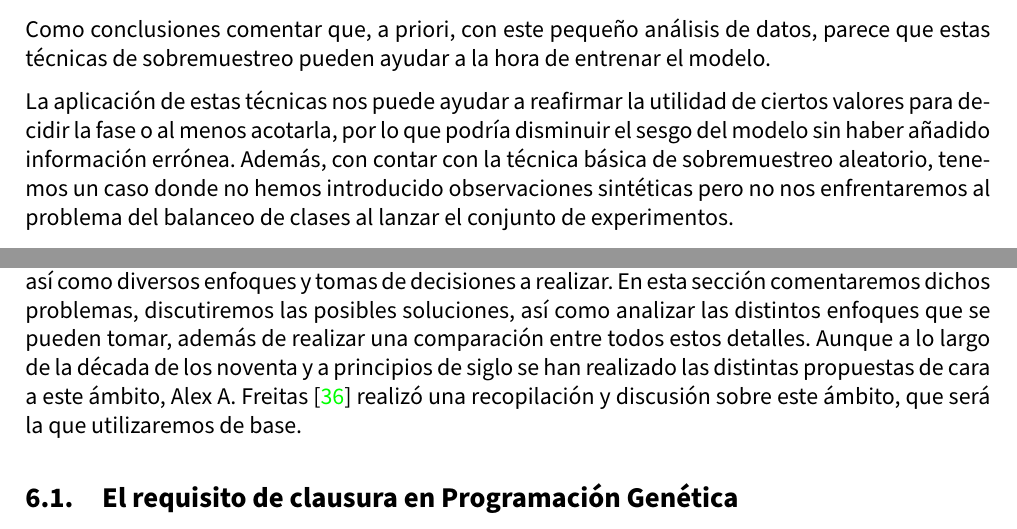
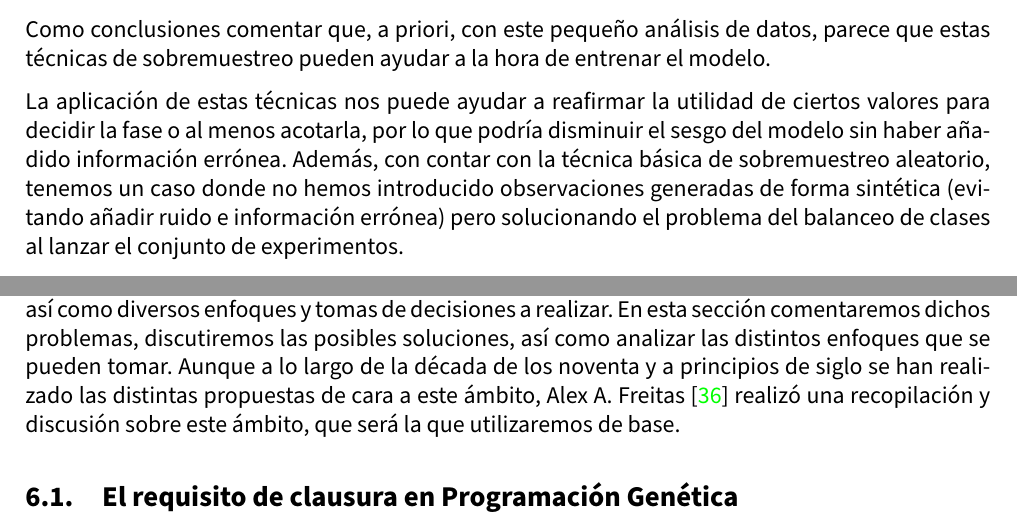
Before and after one commit to advy99/TFM, a LaTeX document (memoria/TFM.tex, which reads memoria/src/preprocesado_datos.tex, memoria/src/sistemas_basados_reglas.tex): two parts of pages 54 and 62 of 79, joined at a grey line, cut so that both start at the same text. Compiled offline with pdfLaTeX.

Commit message:
cambio redacción un poco rara en algunas frases

```diff
--- a/memoria/src/preprocesado_datos.tex
+++ b/memoria/src/preprocesado_datos.tex
@@ -462,7 +462,7 @@ Lo importante de aplicar este algoritmo sería si las observaciones generadas re
 
 Como conclusiones comentar que, a priori, con este pequeño análisis de datos, parece que estas técnicas de sobremuestreo pueden ayudar a la hora de entrenar el modelo.
 
-La aplicación de estas técnicas nos puede ayudar a reafirmar la utilidad de ciertos valores para decidir la fase o al menos acotarla, por lo que podría disminuir el sesgo del modelo sin haber añadido información errónea. Además, con contar con la técnica básica de sobremuestreo aleatorio, tenemos un caso donde no hemos introducido observaciones sintéticas pero no nos enfrentaremos al problema del balanceo de clases al lanzar el conjunto de experimentos.
+La aplicación de estas técnicas nos puede ayudar a reafirmar la utilidad de ciertos valores para decidir la fase o al menos acotarla, por lo que podría disminuir el sesgo del modelo sin haber añadido información errónea. Además, con contar con la técnica básica de sobremuestreo aleatorio, tenemos un caso donde no hemos introducido observaciones generadas de forma sintética (evitando añadir ruido e información errónea) pero solucionando el problema del balanceo de clases al lanzar el conjunto de experimentos.
 
 
 
--- a/memoria/src/sistemas_basados_reglas.tex
+++ b/memoria/src/sistemas_basados_reglas.tex
@@ -1,6 +1,6 @@
 \section{Aprendizaje de sistemas basados en reglas con Programación Genética}
 
-De cara al descubrimiento de reglas utilizando Programación Genética existen algunos problemas, así como diversos enfoques y tomas de decisiones a realizar. En esta sección comentaremos dichos problemas, discutiremos las posibles soluciones, así como analizar las distintos enfoques que se pueden tomar, además de realizar una comparación entre todos estos detalles. Aunque a lo largo de la década de los noventa y a principios de siglo se han realizado las distintas propuestas de cara a este ámbito, Alex A. Freitas \cite{dataMiningDescubrimientoReglasGeneticos} realizó una recopilación y discusión sobre este ámbito, que será la que utilizaremos de base.
+De cara al descubrimiento de reglas utilizando Programación Genética existen algunos problemas, así como diversos enfoques y tomas de decisiones a realizar. En esta sección comentaremos dichos problemas, discutiremos las posibles soluciones, así como analizar las distintos enfoques que se pueden tomar. Aunque a lo largo de la década de los noventa y a principios de siglo se han realizado las distintas propuestas de cara a este ámbito, Alex A. Freitas \cite{dataMiningDescubrimientoReglasGeneticos} realizó una recopilación y discusión sobre este ámbito, que será la que utilizaremos de base.
 
 
 \subsection{El requisito de clausura en Programación Genética}
```
